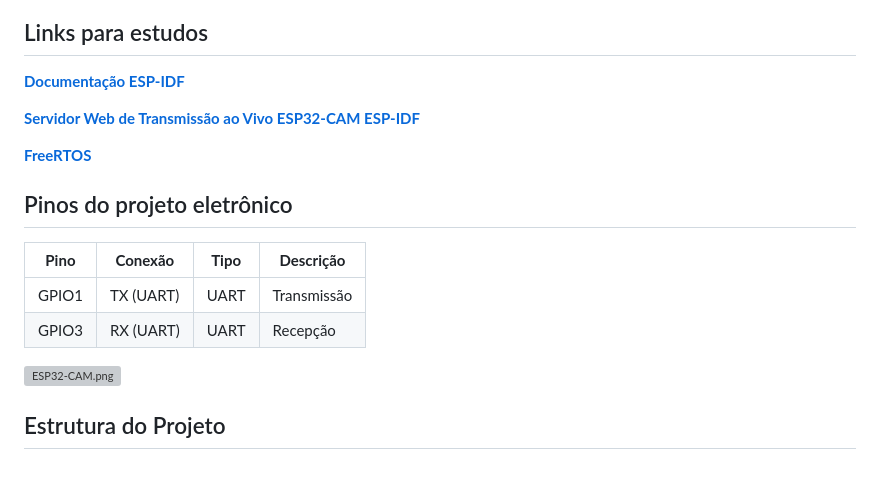
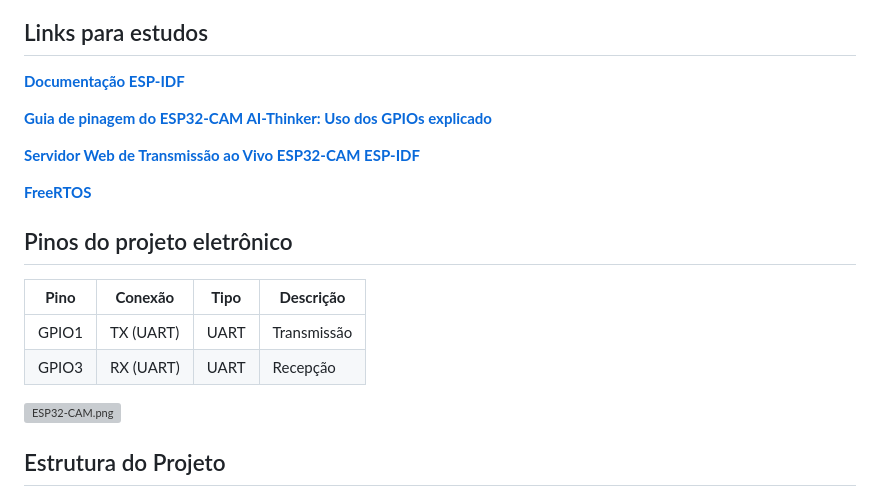
Before and after one commit to AdeniltonR/Detector-Dracco, a Markdown page: Firmware/esp32_cam/README.md, the part around the change. Drawn GitHub-style; blank space fills up the shorter version; grey boxes are pictures that could not be loaded.

```diff
--- a/Firmware/esp32_cam/README.md
+++ b/Firmware/esp32_cam/README.md
@@ -197,6 +197,8 @@ http://192.168.15.30
 
 [**Documentação ESP-IDF**](https://docs.espressif.com/projects/esp-idf/en/v5.4.0/esp32s3/index.html)
 
+[**Guia de pinagem do ESP32-CAM AI-Thinker: Uso dos GPIOs explicado**](https://randomnerdtutorials.com/esp32-cam-ai-thinker-pinout/)
+
 [**Servidor Web de Transmissão ao Vivo ESP32-CAM ESP-IDF**](https://esp32tutorials.com/esp32-cam-esp-idf-live-streaming-web-server/)
 
 [**FreeRTOS**](https://www.freertos.org/)
@@ -204,9 +206,9 @@ http://192.168.15.30
 ## Pinos do projeto eletrônico
 
 | **Pino** | **Conexão** | **Tipo** | **Descrição** |
-| --- | --- | --- | --- |
-| GPIO1 | TX (UART) | UART | Transmissão |
-| GPIO3 | RX (UART) | UART | Recepção |
+|----------|-------------|----------|---------------|
+| GPIO1    | TX (UART)   | UART     | Transmissão   |
+| GPIO3    | RX (UART)   | UART     | Recepção      |
 
 ![ESP32-CAM.png](Docs/ESP32-CAM.png)
 
```
Also changed, not shown: README.md (+2 -2 lines), Docs/ESP32-CAM.png, Docs/Imagens.png (added).
